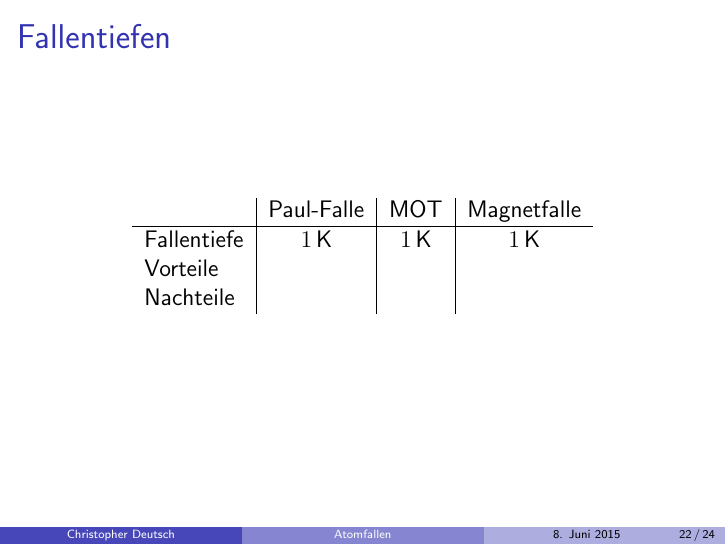
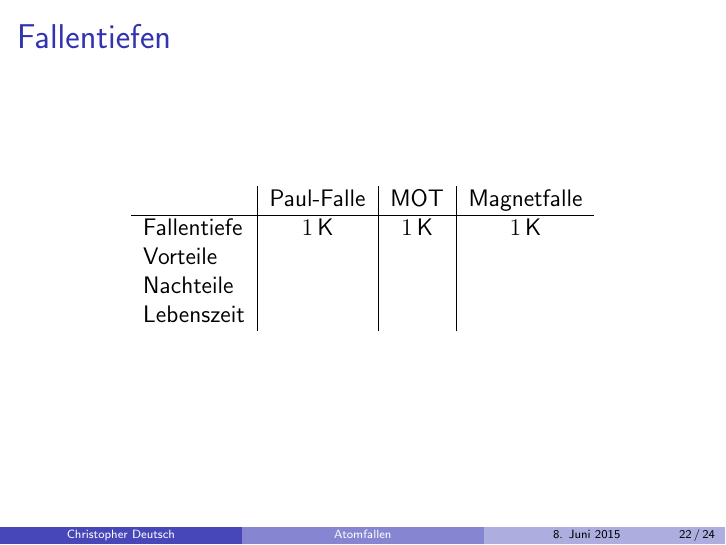
Before and after one commit to chrisdeutsch/atomfallen, LaTeX slides (vortrag.tex): page 22 of 24. Compiled offline with pdfLaTeX.

Commit message:
Vergleichtabelle

```diff
--- a/vortrag.tex
+++ b/vortrag.tex
@@ -316,6 +316,7 @@ Majorana Übergang!
 		Fallentiefe & \SI{1}{K} & \SI{1}{K} & \SI{1}{K} \\
 		Vorteile & & & \\
 		Nachteile & & & \\
+		Lebenszeit & & & \\
 	\end{tabular}
 	\end{table}
 
```
